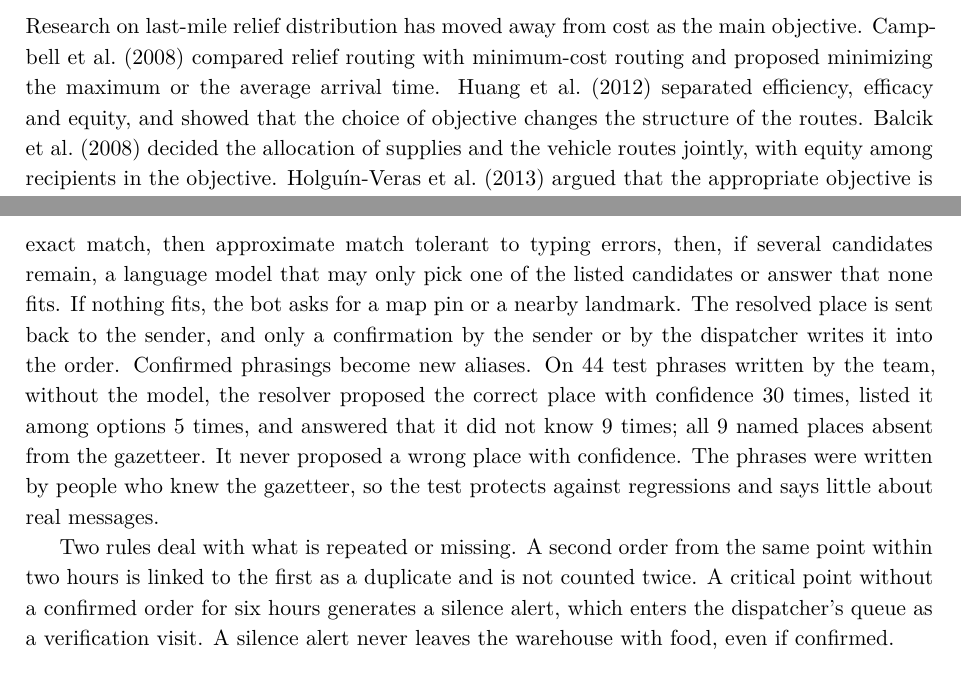
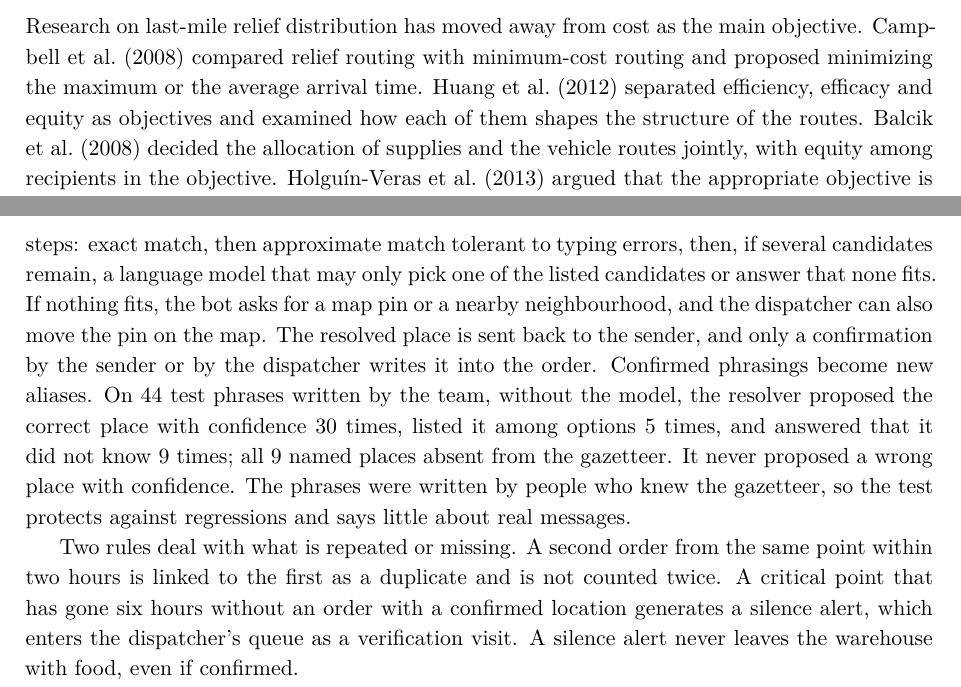
Before and after one commit to cmorregof/despachoX, a LaTeX paper (docs/manuscrito/main.tex): two parts of pages 3 and 9 of 28, joined at a grey line, cut so that both start at the same text. Compiled offline with XeLaTeX.

Commit message:
[Fable/manuscrito] Precisión de afirmaciones contra fuentes y código (formato azul, centro logístico, silencio, duplicados, escala)
Co-Authored-By: Claude Opus 5.5 <noreply@anthropic.com>
Claude-Session: https://claude.ai/code/session_01NNo5r42NQ4jddkhuxhva23

```diff
--- a/docs/manuscrito/main.tex
+++ b/docs/manuscrito/main.tex
@@ -83,7 +83,7 @@ Four parts of the work can be checked independently. The architecture rule is st
 
 \subsection{Objectives for last-mile relief distribution}
 
-Research on last-mile relief distribution has moved away from cost as the main objective. \citet{campbell2008routing} compared relief routing with minimum-cost routing and proposed minimizing the maximum or the average arrival time. \citet{huang2012relief} separated efficiency, efficacy and equity, and showed that the choice of objective changes the structure of the routes. \citet{balcik2008lastmile} decided the allocation of supplies and the vehicle routes jointly, with equity among recipients in the objective. \citet{holguinveras2013objective} argued that the appropriate objective is social cost, the sum of logistic costs and deprivation costs. \citet{holguinveras2016deprivation} later estimated deprivation cost functions for drinking water through a contingent valuation experiment. Reviews by \citet{anayaarenas2014relief} and \citet{delatorre2012disaster} cover relief distribution networks and the distance between routing research and field practice, and \citet{beamon2008performance} discuss how performance should be measured in relief chains.
+Research on last-mile relief distribution has moved away from cost as the main objective. \citet{campbell2008routing} compared relief routing with minimum-cost routing and proposed minimizing the maximum or the average arrival time. \citet{huang2012relief} separated efficiency, efficacy and equity as objectives and examined how each of them shapes the structure of the routes. \citet{balcik2008lastmile} decided the allocation of supplies and the vehicle routes jointly, with equity among recipients in the objective. \citet{holguinveras2013objective} argued that the appropriate objective is social cost, the sum of logistic costs and deprivation costs. \citet{holguinveras2016deprivation} later estimated deprivation cost functions for drinking water through a contingent valuation experiment. Reviews by \citet{anayaarenas2014relief} and \citet{delatorre2012disaster} cover relief distribution networks and the distance between routing research and field practice, and \citet{beamon2008performance} discuss how performance should be measured in relief chains.
 
 DespachoX does not estimate deprivation costs. Its objective is a declared surrogate: travel time, plus lateness weighted by urgency, plus a large penalty for each order left unserved (Section~\ref{sec:model}). Equity is reported as an outcome, the waiting time of the worst-served point, and has no term in the objective.
 
@@ -237,9 +237,9 @@ We measured the extractor on fifteen synthetic messages written by the team, wit
 
 \subsection{Locations, duplicates and silent points}
 
-A request is useful only if its place is known, and residents name places in their own way. A gazetteer of 452 names and aliases of neighbourhoods, roads and sites resolves the place in steps: exact match, then approximate match tolerant to typing errors, then, if several candidates remain, a language model that may only pick one of the listed candidates or answer that none fits. If nothing fits, the bot asks for a map pin or a nearby landmark. The resolved place is sent back to the sender, and only a confirmation by the sender or by the dispatcher writes it into the order. Confirmed phrasings become new aliases. On 44 test phrases written by the team, without the model, the resolver proposed the correct place with confidence 30 times, listed it among options 5 times, and answered that it did not know 9 times; all 9 named places absent from the gazetteer. It never proposed a wrong place with confidence. The phrases were written by people who knew the gazetteer, so the test protects against regressions and says little about real messages.
+A request is useful only if its place is known, and residents name places in their own way. A gazetteer of 452 names and aliases of neighbourhoods, roads and sites resolves the place in steps: exact match, then approximate match tolerant to typing errors, then, if several candidates remain, a language model that may only pick one of the listed candidates or answer that none fits. If nothing fits, the bot asks for a map pin or a nearby neighbourhood, and the dispatcher can also move the pin on the map. The resolved place is sent back to the sender, and only a confirmation by the sender or by the dispatcher writes it into the order. Confirmed phrasings become new aliases. On 44 test phrases written by the team, without the model, the resolver proposed the correct place with confidence 30 times, listed it among options 5 times, and answered that it did not know 9 times; all 9 named places absent from the gazetteer. It never proposed a wrong place with confidence. The phrases were written by people who knew the gazetteer, so the test protects against regressions and says little about real messages.
 
-Two rules deal with what is repeated or missing. A second order from the same point within two hours is linked to the first as a duplicate and is not counted twice. A critical point without a confirmed order for six hours generates a silence alert, which enters the dispatcher's queue as a verification visit. A silence alert never leaves the warehouse with food, even if confirmed.
+Two rules deal with what is repeated or missing. A second order from the same point within two hours is linked to the first as a duplicate and is not counted twice. A critical point that has gone six hours without an order with a confirmed location generates a silence alert, which enters the dispatcher's queue as a verification visit. A silence alert never leaves the warehouse with food, even if confirmed.
 
 A separate rule-based module, not yet connected to the bot, filters suspicious requests, with spatio-temporal clustering, a Poisson test for bursts and a Bayesian score whose parameters are declared assumptions. It has been tested on ten synthetic scenarios, and only a person can confirm or discard a request it flags.
 
```
Also changed, not shown: docs/manuscrito/main.pdf, docs/manuscrito/main.tex (10 more changed lines).
